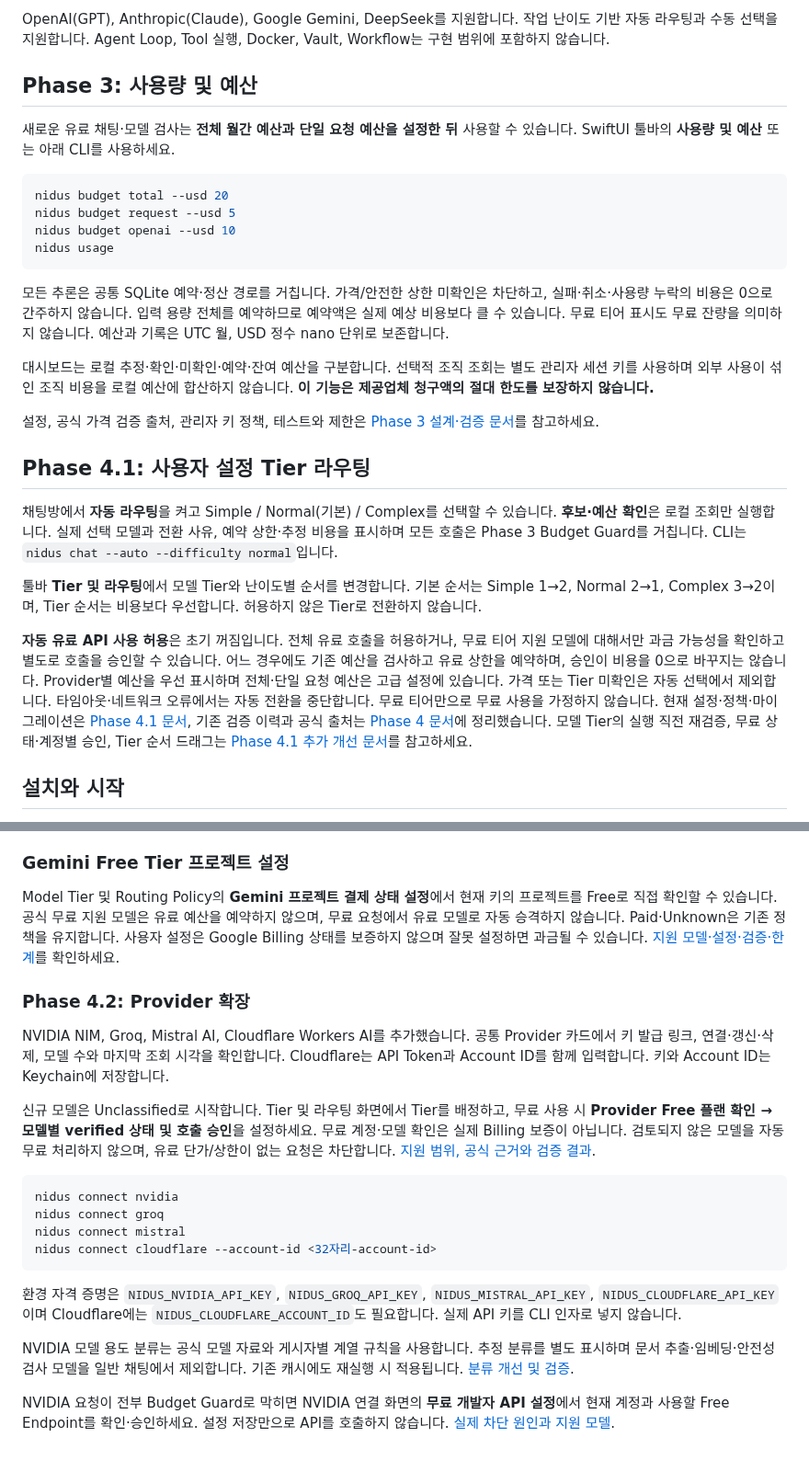
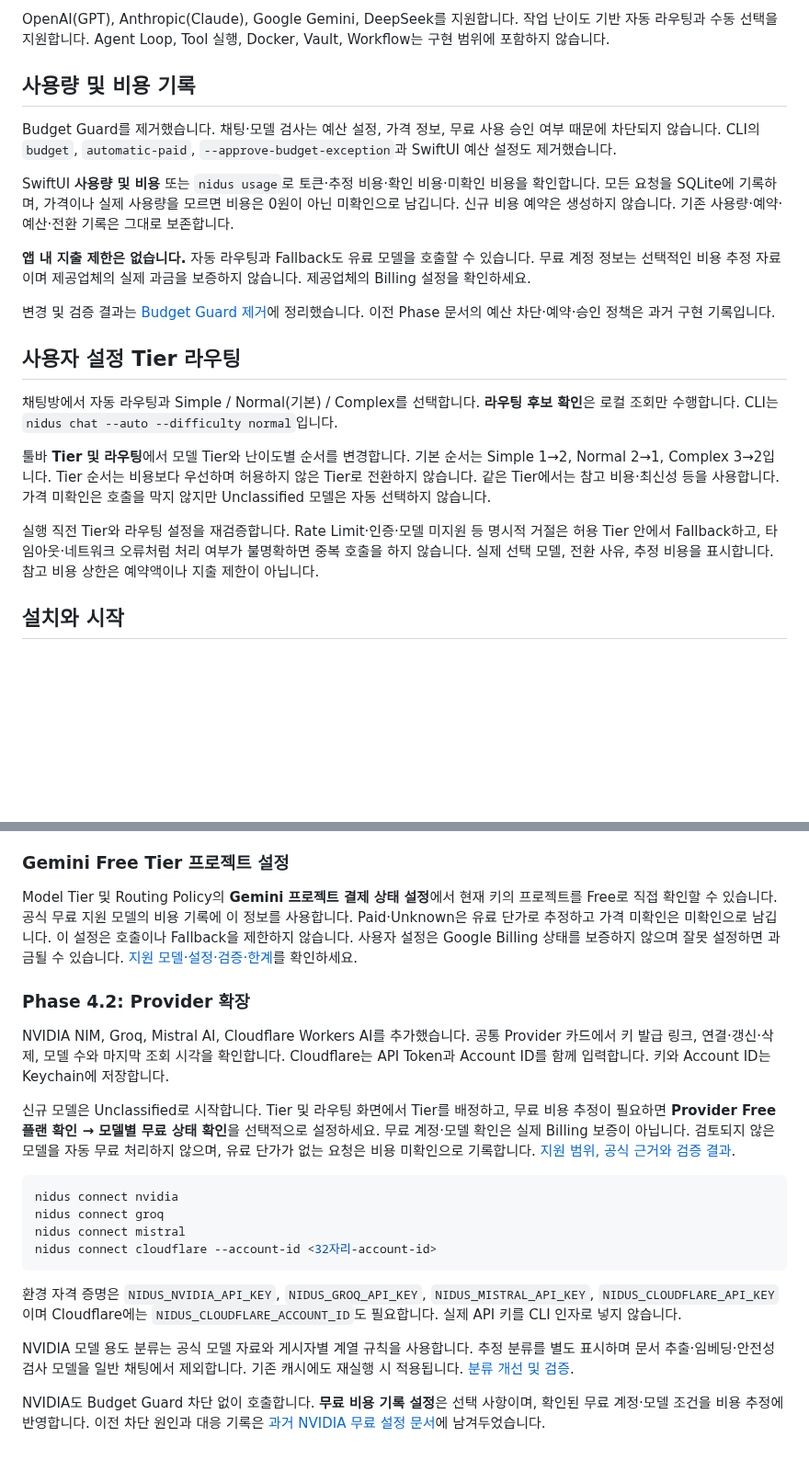
Before and after one commit to zzaehong/Nidus, a Markdown page: README.md, 2 parts joined by grey strips. Shown at 92% size. Drawn GitHub-style; blank space fills up the shorter version.

Commit message:
문서: Budget Guard 제거 동작과 검증 결과 기록

````diff
--- a/README.md
+++ b/README.md
@@ -4,49 +4,23 @@ TypeScript 기반 **Multi-Provider API Connectivity 엔진**과 **SwiftUI macOS
 
 OpenAI(GPT), Anthropic(Claude), Google Gemini, DeepSeek를 지원합니다. 작업 난이도 기반 자동 라우팅과 수동 선택을 지원합니다. Agent Loop, Tool 실행, Docker, Vault, Workflow는 구현 범위에 포함하지 않습니다.
 
-## Phase 3: 사용량 및 예산
+## 사용량 및 비용 기록
 
-새로운 유료 채팅·모델 검사는 **전체 월간 예산과 단일 요청 예산을 설정한 뒤** 사용할 수 있습니다.
-SwiftUI 툴바의 **사용량 및 예산** 또는 아래 CLI를 사용하세요.
+Budget Guard를 제거했습니다. 채팅·모델 검사는 예산 설정, 가격 정보, 무료 사용 승인 여부 때문에 차단되지 않습니다. CLI의 `budget`, `automatic-paid`, `--approve-budget-exception`과 SwiftUI 예산 설정도 제거했습니다.
 
-```sh
-nidus budget total --usd 20
-nidus budget request --usd 5
-nidus budget openai --usd 10
-nidus usage
-```
+SwiftUI **사용량 및 비용** 또는 `nidus usage`로 토큰·추정 비용·확인 비용·미확인 비용을 확인합니다. 모든 요청을 SQLite에 기록하며, 가격이나 실제 사용량을 모르면 비용은 0원이 아닌 미확인으로 남깁니다. 신규 비용 예약은 생성하지 않습니다. 기존 사용량·예약·예산·전환 기록은 그대로 보존합니다.
 
-모든 추론은 공통 SQLite 예약·정산 경로를 거칩니다. 가격/안전한 상한 미확인은 차단하고,
-실패·취소·사용량 누락의 비용은 0으로 간주하지 않습니다. 입력 용량 전체를 예약하므로
-예약액은 실제 예상 비용보다 클 수 있습니다. 무료 티어 표시도 무료 잔량을 의미하지 않습니다.
-예산과 기록은 UTC 월, USD 정수 nano 단위로 보존합니다.
+**앱 내 지출 제한은 없습니다.** 자동 라우팅과 Fallback도 유료 모델을 호출할 수 있습니다. 무료 계정 정보는 선택적인 비용 추정 자료이며 제공업체의 실제 과금을 보증하지 않습니다. 제공업체의 Billing 설정을 확인하세요.
 
-대시보드는 로컬 추정·확인·미확인·예약·잔여 예산을 구분합니다. 선택적 조직 조회는 별도
-관리자 세션 키를 사용하며 외부 사용이 섞인 조직 비용을 로컬 예산에 합산하지 않습니다.
-**이 기능은 제공업체 청구액의 절대 한도를 보장하지 않습니다.**
+변경 및 검증 결과는 [Budget Guard 제거](docs/Budget_Guard_Removal.md)에 정리했습니다. 이전 Phase 문서의 예산 차단·예약·승인 정책은 과거 구현 기록입니다.
 
-설정, 공식 가격 검증 출처, 관리자 키 정책, 테스트와 제한은
-[Phase 3 설계·검증 문서](docs/Phase3_Usage_Budget.md)를 참고하세요.
+## 사용자 설정 Tier 라우팅
 
-## Phase 4.1: 사용자 설정 Tier 라우팅
+채팅방에서 자동 라우팅과 Simple / Normal(기본) / Complex를 선택합니다. **라우팅 후보 확인**은 로컬 조회만 수행합니다. CLI는 `nidus chat --auto --difficulty normal`입니다.
 
-채팅방에서 **자동 라우팅**을 켜고 Simple / Normal(기본) / Complex를 선택할 수 있습니다.
-**후보·예산 확인**은 로컬 조회만 실행합니다. 실제 선택 모델과 전환 사유, 예약 상한·추정 비용을 표시하며
-모든 호출은 Phase 3 Budget Guard를 거칩니다. CLI는 `nidus chat --auto --difficulty normal`입니다.
+툴바 **Tier 및 라우팅**에서 모델 Tier와 난이도별 순서를 변경합니다. 기본 순서는 Simple 1→2, Normal 2→1, Complex 3→2입니다. Tier 순서는 비용보다 우선하며 허용하지 않은 Tier로 전환하지 않습니다. 같은 Tier에서는 참고 비용·최신성 등을 사용합니다. 가격 미확인은 호출을 막지 않지만 Unclassified 모델은 자동 선택하지 않습니다.
 
-툴바 **Tier 및 라우팅**에서 모델 Tier와 난이도별 순서를 변경합니다. 기본 순서는 Simple 1→2,
-Normal 2→1, Complex 3→2이며, Tier 순서는 비용보다 우선합니다. 허용하지 않은 Tier로 전환하지 않습니다.
-
-**자동 유료 API 사용 허용**은 초기 꺼짐입니다. 전체 유료 호출을 허용하거나, 무료 티어 지원 모델에
-대해서만 과금 가능성을 확인하고 별도로 호출을 승인할 수 있습니다. 어느 경우에도 기존 예산을 검사하고
-유료 상한을 예약하며, 승인이 비용을 0으로 바꾸지는 않습니다. Provider별 예산을 우선 표시하며
-전체·단일 요청 예산은 고급 설정에 있습니다.
-가격 또는 Tier 미확인은 자동 선택에서 제외합니다.
-타임아웃·네트워크 오류에서는 자동 전환을 중단합니다. 무료 티어만으로 무료 사용을 가정하지 않습니다.
-현재 설정·정책·마이그레이션은 [Phase 4.1 문서](docs/Phase4_1_Tier_Router.md), 기존 검증 이력과
-공식 출처는 [Phase 4 문서](docs/Phase4_Model_Router.md)에 정리했습니다.
-모델 Tier의 실행 직전 재검증, 무료 상태·계정별 승인, Tier 순서 드래그는
-[Phase 4.1 추가 개선 문서](docs/Phase4_1_Free_Use.md)를 참고하세요.
+실행 직전 Tier와 라우팅 설정을 재검증합니다. Rate Limit·인증·모델 미지원 등 명시적 거절은 허용 Tier 안에서 Fallback하고, 타임아웃·네트워크 오류처럼 처리 여부가 불명확하면 중복 호출을 하지 않습니다. 실제 선택 모델, 전환 사유, 추정 비용을 표시합니다. 참고 비용 상한은 예약액이나 지출 제한이 아닙니다.
 
 ## 설치와 시작
 
@@ -220,14 +194,14 @@ Connectivity MVP 당시 검증: Mock/CLI/engine **42 PASS**, macOS Keychain synt
 
 ### Gemini Free Tier 프로젝트 설정
 
-Model Tier 및 Routing Policy의 **Gemini 프로젝트 결제 상태 설정**에서 현재 키의 프로젝트를 Free로 직접 확인할 수 있습니다. 공식 무료 지원 모델은 유료 예산을 예약하지 않으며, 무료 요청에서 유료 모델로 자동 승격하지 않습니다. Paid·Unknown은 기존 정책을 유지합니다. 사용자 설정은 Google Billing 상태를 보증하지 않으며 잘못 설정하면 과금될 수 있습니다. [지원 모델·설정·검증·한계](docs/Gemini_Free_Tier_Fix.md)를 확인하세요.
+Model Tier 및 Routing Policy의 **Gemini 프로젝트 결제 상태 설정**에서 현재 키의 프로젝트를 Free로 직접 확인할 수 있습니다. 공식 무료 지원 모델의 비용 기록에 이 정보를 사용합니다. Paid·Unknown은 유료 단가로 추정하고 가격 미확인은 미확인으로 남깁니다. 이 설정은 호출이나 Fallback을 제한하지 않습니다. 사용자 설정은 Google Billing 상태를 보증하지 않으며 잘못 설정하면 과금될 수 있습니다. [지원 모델·설정·검증·한계](docs/Gemini_Free_Tier_Fix.md)를 확인하세요.
 
 
 ### Phase 4.2: Provider 확장
 
 NVIDIA NIM, Groq, Mistral AI, Cloudflare Workers AI를 추가했습니다. 공통 Provider 카드에서 키 발급 링크, 연결·갱신·삭제, 모델 수와 마지막 조회 시각을 확인합니다. Cloudflare는 API Token과 Account ID를 함께 입력합니다. 키와 Account ID는 Keychain에 저장합니다.
 
-신규 모델은 Unclassified로 시작합니다. Tier 및 라우팅 화면에서 Tier를 배정하고, 무료 사용 시 **Provider Free 플랜 확인 → 모델별 verified 상태 및 호출 승인**을 설정하세요. 무료 계정·모델 확인은 실제 Billing 보증이 아닙니다. 검토되지 않은 모델을 자동 무료 처리하지 않으며, 유료 단가/상한이 없는 요청은 차단합니다. [지원 범위, 공식 근거와 검증 결과](docs/Phase4_2_Provider_Expansion.md).
+신규 모델은 Unclassified로 시작합니다. Tier 및 라우팅 화면에서 Tier를 배정하고, 무료 비용 추정이 필요하면 **Provider Free 플랜 확인 → 모델별 무료 상태 확인**을 선택적으로 설정하세요. 무료 계정·모델 확인은 실제 Billing 보증이 아닙니다. 검토되지 않은 모델을 자동 무료 처리하지 않으며, 유료 단가가 없는 요청은 비용 미확인으로 기록합니다. [지원 범위, 공식 근거와 검증 결과](docs/Phase4_2_Provider_Expansion.md).
 
 ```sh
 nidus connect nvidia
@@ -240,4 +214,4 @@ nidus connect cloudflare --account-id <32자리-account-id>
 
 NVIDIA 모델 용도 분류는 공식 모델 자료와 게시자별 계열 규칙을 사용합니다. 추정 분류를 별도 표시하며 문서 추출·임베딩·안전성 검사 모델을 일반 채팅에서 제외합니다. 기존 캐시에도 재실행 시 적용됩니다. [분류 개선 및 검증](docs/NVIDIA_Model_Classification.md).
 
-NVIDIA 요청이 전부 Budget Guard로 막히면 NVIDIA 연결 화면의 **무료 개발자 API 설정**에서 현재 계정과 사용할 Free Endpoint를 확인·승인하세요. 설정 저장만으로 API를 호출하지 않습니다. [실제 차단 원인과 지원 모델](docs/NVIDIA_Free_Setup_Fix.md).
+NVIDIA도 Budget Guard 차단 없이 호출합니다. **무료 비용 기록 설정**은 선택 사항이며, 확인된 무료 계정·모델 조건을 비용 추정에 반영합니다. 이전 차단 원인과 대응 기록은 [과거 NVIDIA 무료 설정 문서](docs/NVIDIA_Free_Setup_Fix.md)에 남겨두었습니다.
````
Also changed, not shown: docs/Budget_Guard_Removal.md (added, +57 -0 lines).
